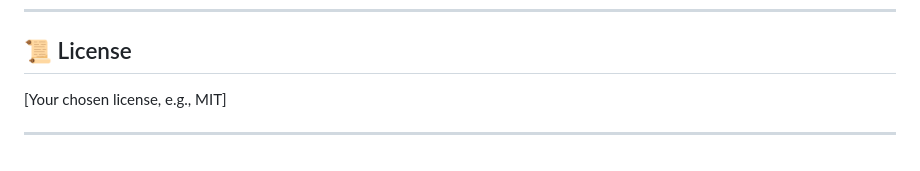
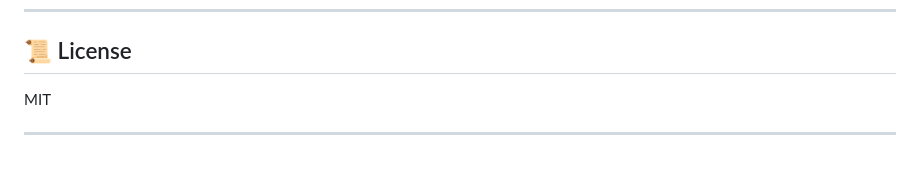
Before and after one commit to boranno/POLTRY-FARM-MONITORING-SYSTEM, a Markdown page: README.md, the part around the change. Rendered like a GitHub page.

Commit message:
Update README with project details and features

```diff
--- a/README.md
+++ b/README.md
@@ -165,6 +165,6 @@ char pass[] = "YOUR_WIFI_PASSWORD";
 ---
 
 ## 📜 License
-[Your chosen license, e.g., MIT]
+MIT
 
 ---
```
